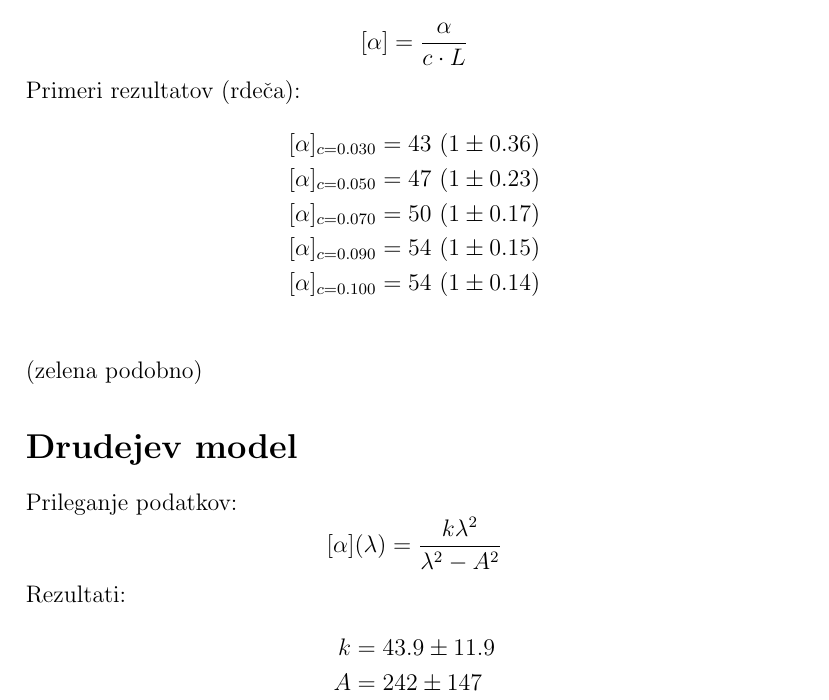
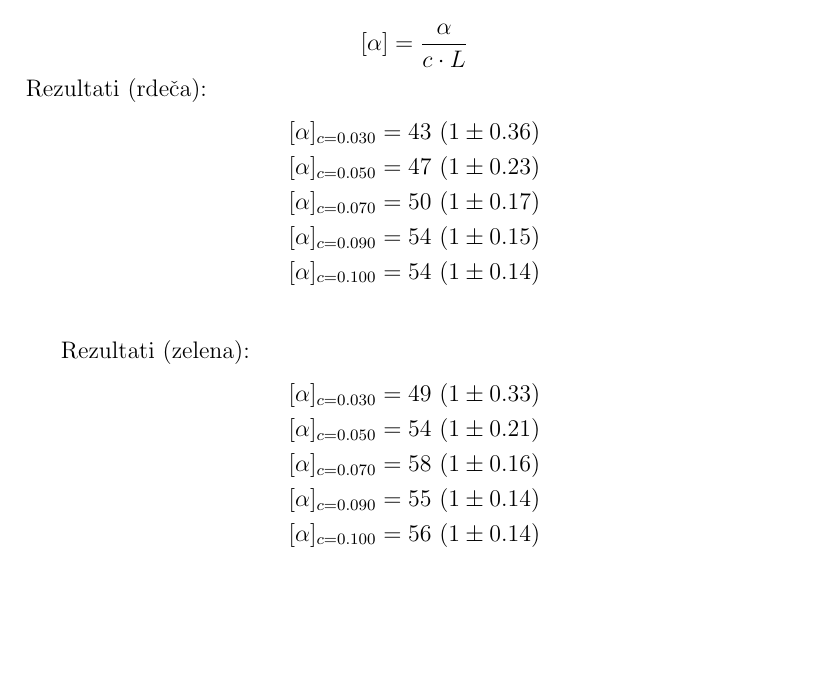
Before and after one commit to Matijek/Projektna_FE3, a LaTeX document (porocilo/predstavitev/predstavitev.tex): part of page 4 of 7, cut so that both start at the same text, the shorter picture padded with empty space. Compiled offline with pdfLaTeX.

Commit message:
Trpljenje

```diff
--- a/porocilo/predstavitev/predstavitev.tex
+++ b/porocilo/predstavitev/predstavitev.tex
@@ -167,7 +167,7 @@ $c$ [g/mL] & $\alpha_r$ [°] & $\alpha_z$ [°]  & $\Delta \alpha$ [°] & $\sigma
 \[
 [\alpha] = \frac{\alpha}{c \cdot L}
 \]
-Primeri rezultatov (rdeča):
+Rezultati (rdeča):
 \begin{align*}
 [\alpha]_{c=0.030} &= 43 \ (1 \pm 0.36) \\
 [\alpha]_{c=0.050} &= 47 \ (1 \pm 0.23) \\
@@ -175,17 +175,14 @@ Primeri rezultatov (rdeča):
 [\alpha]_{c=0.090} &= 54 \ (1 \pm 0.15) \\
 [\alpha]_{c=0.100} &= 54 \ (1 \pm 0.14) \\
 \end{align*}
-(zelena podobno)
 
-\section*{Drudejev model}
-Prileganje podatkov:
-\[
-[\alpha](\lambda) = \frac{k \lambda^2}{\lambda^2 - A^2}
-\]
-Rezultati:
+Rezultati (zelena):
 \begin{align*}
-k &= 43.9 \pm 11.9 \\
-A &= 242 \pm 147 \\
+[\alpha]_{c=0.030} &= 49 \ (1 \pm 0.33) \\
+[\alpha]_{c=0.050} &= 54 \ (1 \pm 0.21) \\
+[\alpha]_{c=0.070} &= 58 \ (1 \pm 0.16) \\
+[\alpha]_{c=0.090} &= 55 \ (1 \pm 0.14) \\
+[\alpha]_{c=0.100} &= 56 \ (1 \pm 0.14) \\
 \end{align*}
 
 
```
Also changed, not shown: porocilo/predstavitev/predstavitev.pdf, 1 other file.
